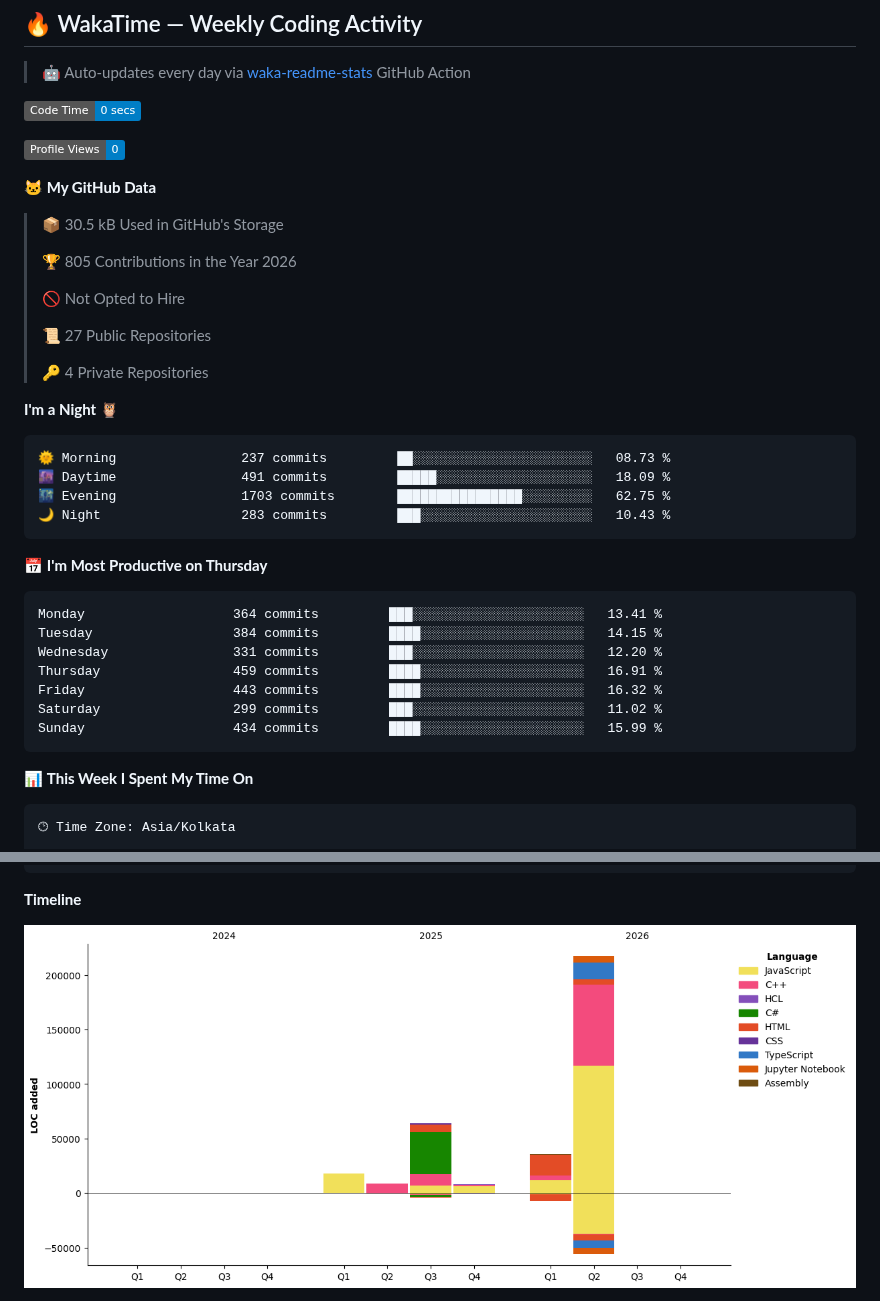
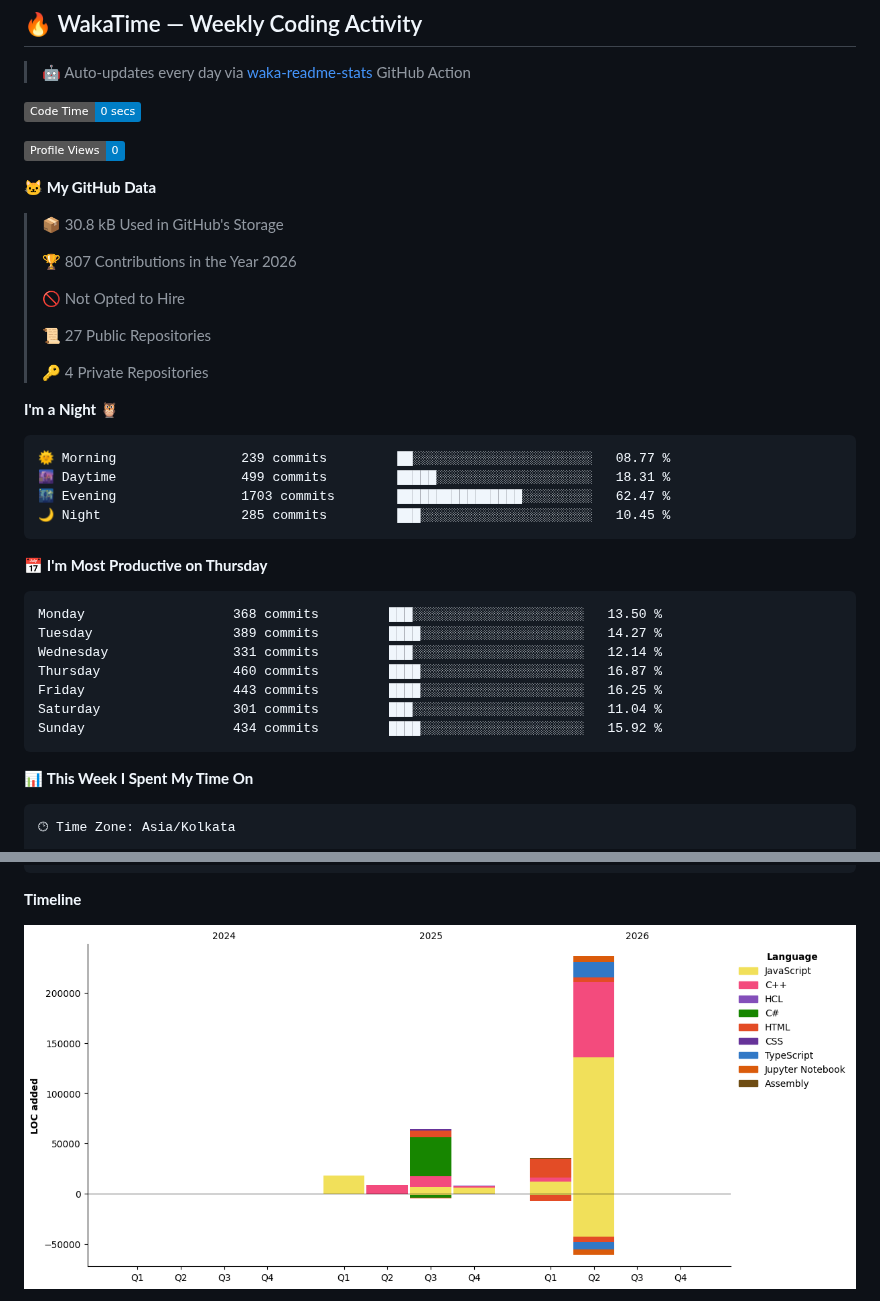
Before and after one commit to ArjunKalirana/ArjunKalirana, a Markdown page: README.md, 2 parts joined by grey strips. GitHub-like rendering; pictures changed too: assets/bar_graph.png; badges without logos.

Commit message:
Updated with Dev Metrics

````diff
--- a/README.md
+++ b/README.md
@@ -316,9 +316,9 @@ ESP32 Sensors → LoRa Mesh → MQTT Broker
 
 **🐱 My GitHub Data**
 
-> 📦 30.5 kB Used in GitHub's Storage
+> 📦 30.8 kB Used in GitHub's Storage
  >
-> 🏆 805 Contributions in the Year 2026
+> 🏆 807 Contributions in the Year 2026
  >
 > 🚫 Not Opted to Hire
  >
@@ -329,21 +329,21 @@ ESP32 Sensors → LoRa Mesh → MQTT Broker
 **I'm a Night 🦉**
 
 ```text
-🌞 Morning                237 commits         ██░░░░░░░░░░░░░░░░░░░░░░░   08.73 %
-🌆 Daytime                491 commits         █████░░░░░░░░░░░░░░░░░░░░   18.09 %
-🌃 Evening                1703 commits        ████████████████░░░░░░░░░   62.75 %
-🌙 Night                  283 commits         ███░░░░░░░░░░░░░░░░░░░░░░   10.43 %
+🌞 Morning                239 commits         ██░░░░░░░░░░░░░░░░░░░░░░░   08.77 %
+🌆 Daytime                499 commits         █████░░░░░░░░░░░░░░░░░░░░   18.31 %
+🌃 Evening                1703 commits        ████████████████░░░░░░░░░   62.47 %
+🌙 Night                  285 commits         ███░░░░░░░░░░░░░░░░░░░░░░   10.45 %
 ```
 📅 **I'm Most Productive on Thursday**
 
 ```text
-Monday                   364 commits         ███░░░░░░░░░░░░░░░░░░░░░░   13.41 %
-Tuesday                  384 commits         ████░░░░░░░░░░░░░░░░░░░░░   14.15 %
-Wednesday                331 commits         ███░░░░░░░░░░░░░░░░░░░░░░   12.20 %
-Thursday                 459 commits         ████░░░░░░░░░░░░░░░░░░░░░   16.91 %
-Friday                   443 commits         ████░░░░░░░░░░░░░░░░░░░░░   16.32 %
-Saturday                 299 commits         ███░░░░░░░░░░░░░░░░░░░░░░   11.02 %
-Sunday                   434 commits         ████░░░░░░░░░░░░░░░░░░░░░   15.99 %
+Monday                   368 commits         ███░░░░░░░░░░░░░░░░░░░░░░   13.50 %
+Tuesday                  389 commits         ████░░░░░░░░░░░░░░░░░░░░░   14.27 %
+Wednesday                331 commits         ███░░░░░░░░░░░░░░░░░░░░░░   12.14 %
+Thursday                 460 commits         ████░░░░░░░░░░░░░░░░░░░░░   16.87 %
+Friday                   443 commits         ████░░░░░░░░░░░░░░░░░░░░░   16.25 %
+Saturday                 301 commits         ███░░░░░░░░░░░░░░░░░░░░░░   11.04 %
+Sunday                   434 commits         ████░░░░░░░░░░░░░░░░░░░░░   15.92 %
 ```
 
 
````
Also changed, not shown: other parts of README.md (+1 -1 lines).
